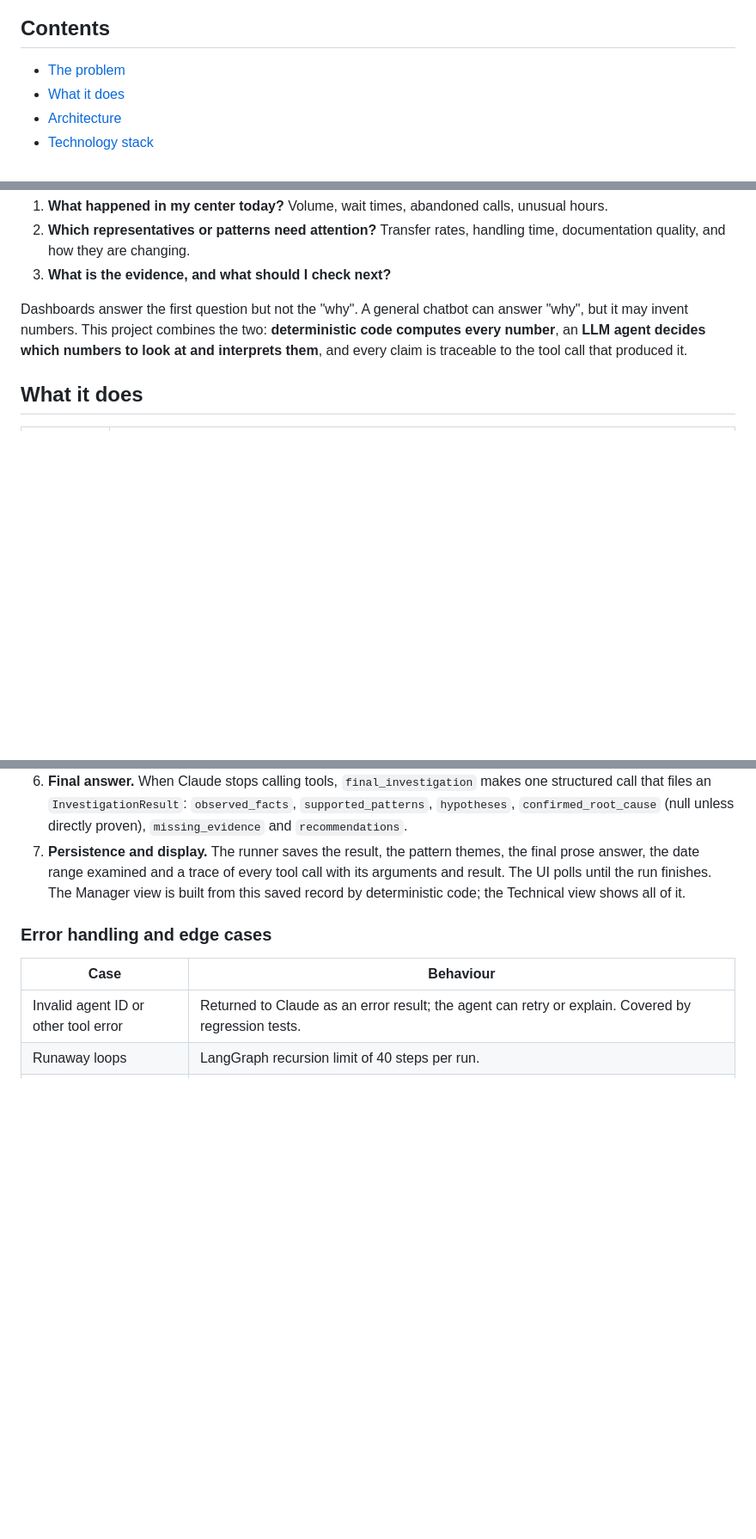
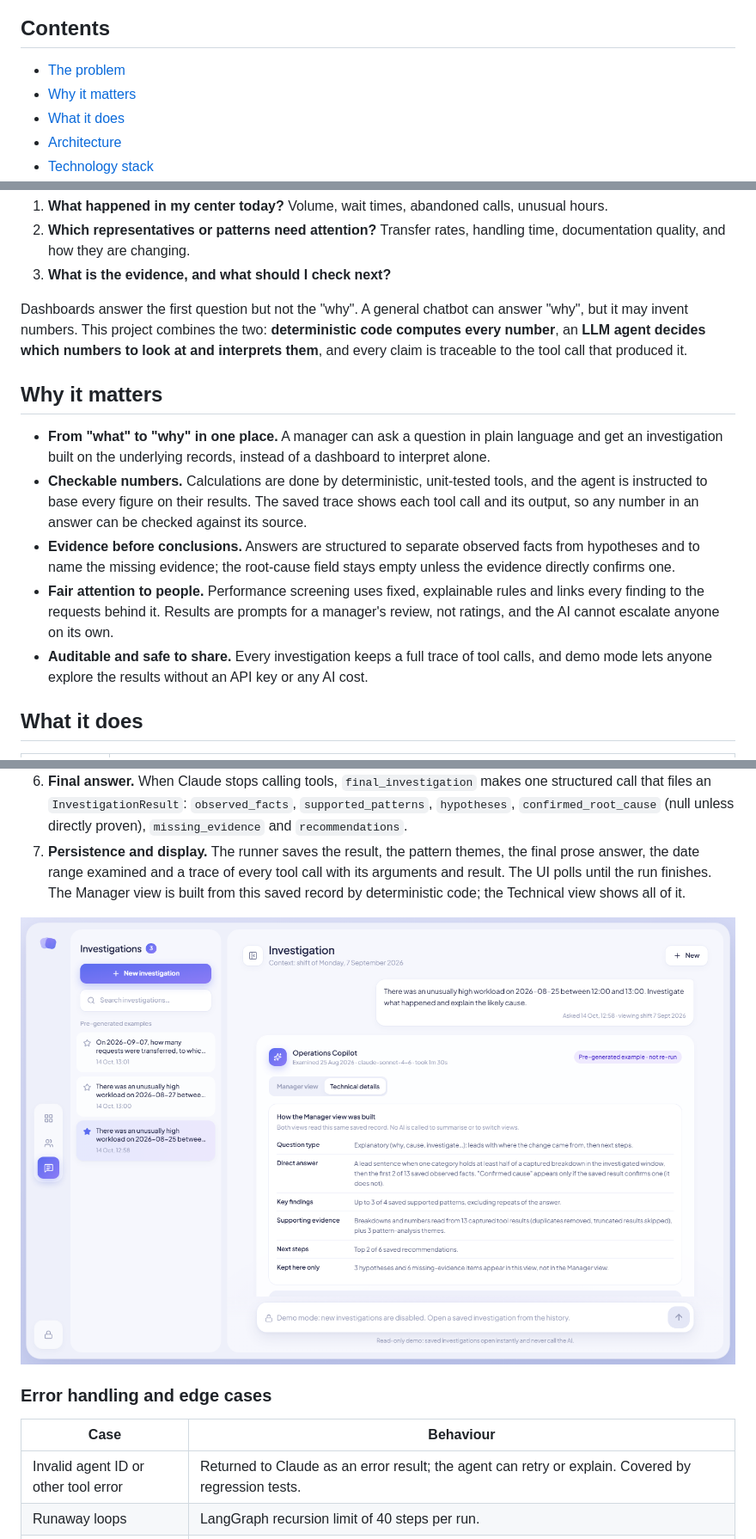
Before and after one commit to MayYashar27/operations-copilot, a Markdown page: README.md, 3 parts joined by grey strips. Shown at 86% size. Rendered like a GitHub page; blank space fills up the shorter version.

```diff
--- a/README.md
+++ b/README.md
@@ -15,6 +15,7 @@ deterministic data tools and separates facts from hypotheses.
 ## Contents
 
 - [The problem](#the-problem)
+- [Why it matters](#why-it-matters)
 - [What it does](#what-it-does)
 - [Architecture](#architecture)
 - [Technology stack](#technology-stack)
@@ -44,6 +45,22 @@ Dashboards answer the first question but not the "why". A general chatbot can an
 "why", but it may invent numbers. This project combines the two: **deterministic code
 computes every number**, an **LLM agent decides which numbers to look at and interprets
 them**, and every claim is traceable to the tool call that produced it.
+
+## Why it matters
+
+- **From "what" to "why" in one place.** A manager can ask a question in plain language and get
+  an investigation built on the underlying records, instead of a dashboard to interpret alone.
+- **Checkable numbers.** Calculations are done by deterministic, unit-tested tools, and the agent
+  is instructed to base every figure on their results. The saved trace shows each tool call and
+  its output, so any number in an answer can be checked against its source.
+- **Evidence before conclusions.** Answers are structured to separate observed facts from
+  hypotheses and to name the missing evidence; the root-cause field stays empty unless the
+  evidence directly confirms one.
+- **Fair attention to people.** Performance screening uses fixed, explainable rules and links
+  every finding to the requests behind it. Results are prompts for a manager's review, not
+  ratings, and the AI cannot escalate anyone on its own.
+- **Auditable and safe to share.** Every investigation keeps a full trace of tool calls, and
+  demo mode lets anyone explore the results without an API key or any AI cost.
 
 ## What it does
 
@@ -216,6 +233,8 @@ flowchart TD
    result. The UI polls until the run finishes. The Manager view is built from this saved
    record by deterministic code; the Technical view shows all of it.
 
+![Technical details view: how the Manager view was derived from the saved record](docs/screenshots/copilot-technical.png)
+
 ### Error handling and edge cases
 
 | Case | Behaviour |
```
Also changed, not shown: other parts of README.md (+29 -10 lines), docs/screenshots/agent-manager-view.png, docs/screenshots/agent-technical-view.png (deleted).
